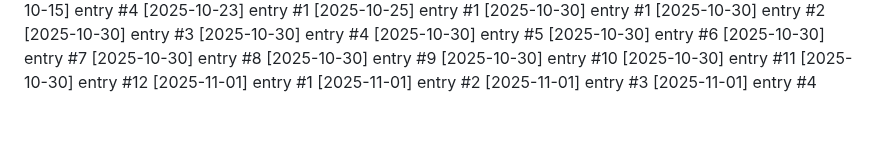
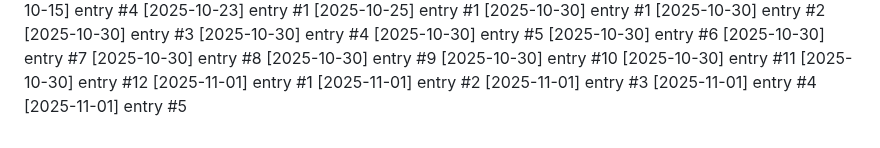
Before and after one commit to Lijnaff/project-glitch, a Markdown page: dev-notes.md, the part around the change. GitHub-like rendering.

Commit message:
update: 2025-11-01 (5/15)

```diff
--- a/dev-notes.md
+++ b/dev-notes.md
@@ -174,3 +174,4 @@
 [2025-11-01] entry #2
 [2025-11-01] entry #3
 [2025-11-01] entry #4
+[2025-11-01] entry #5
```
